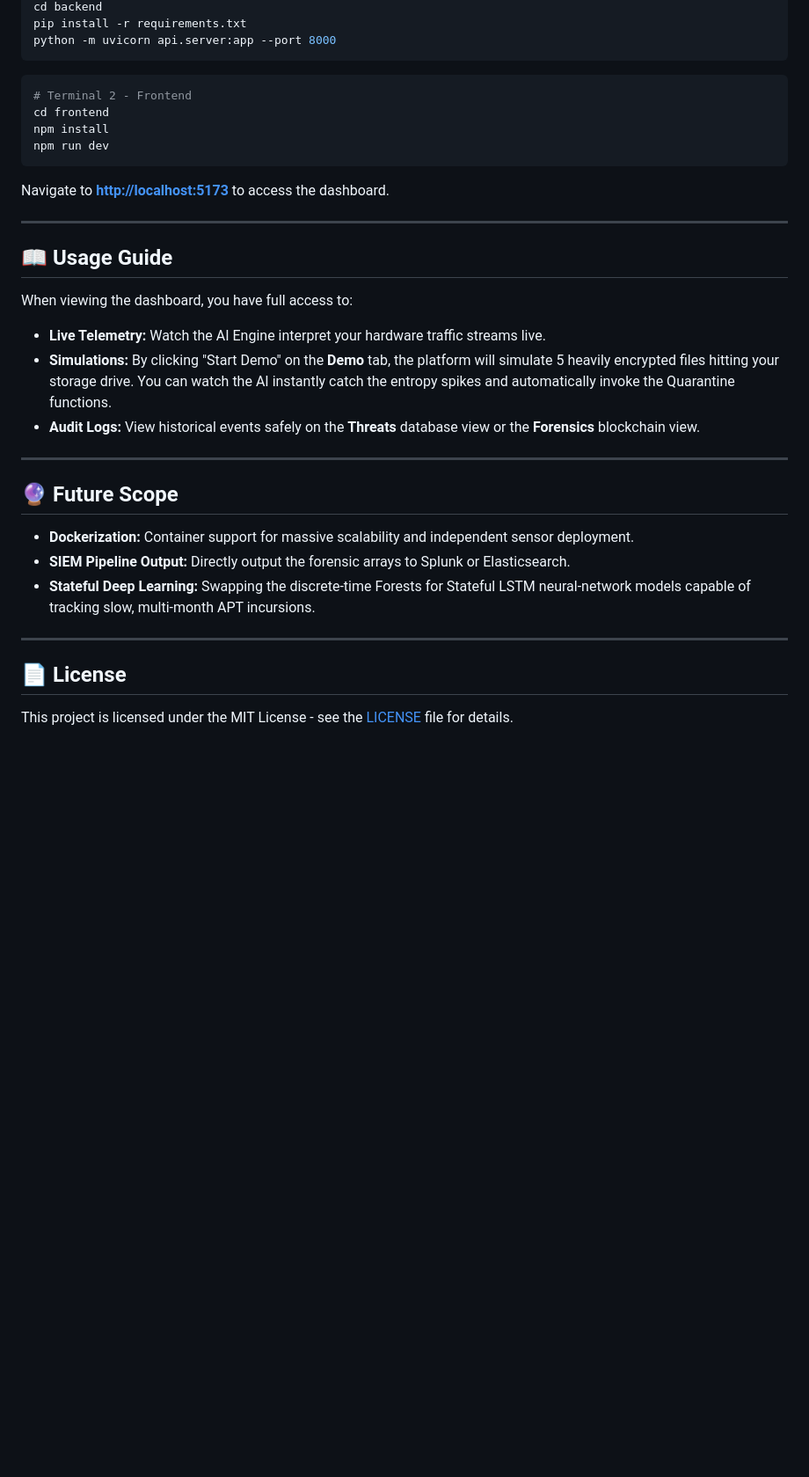
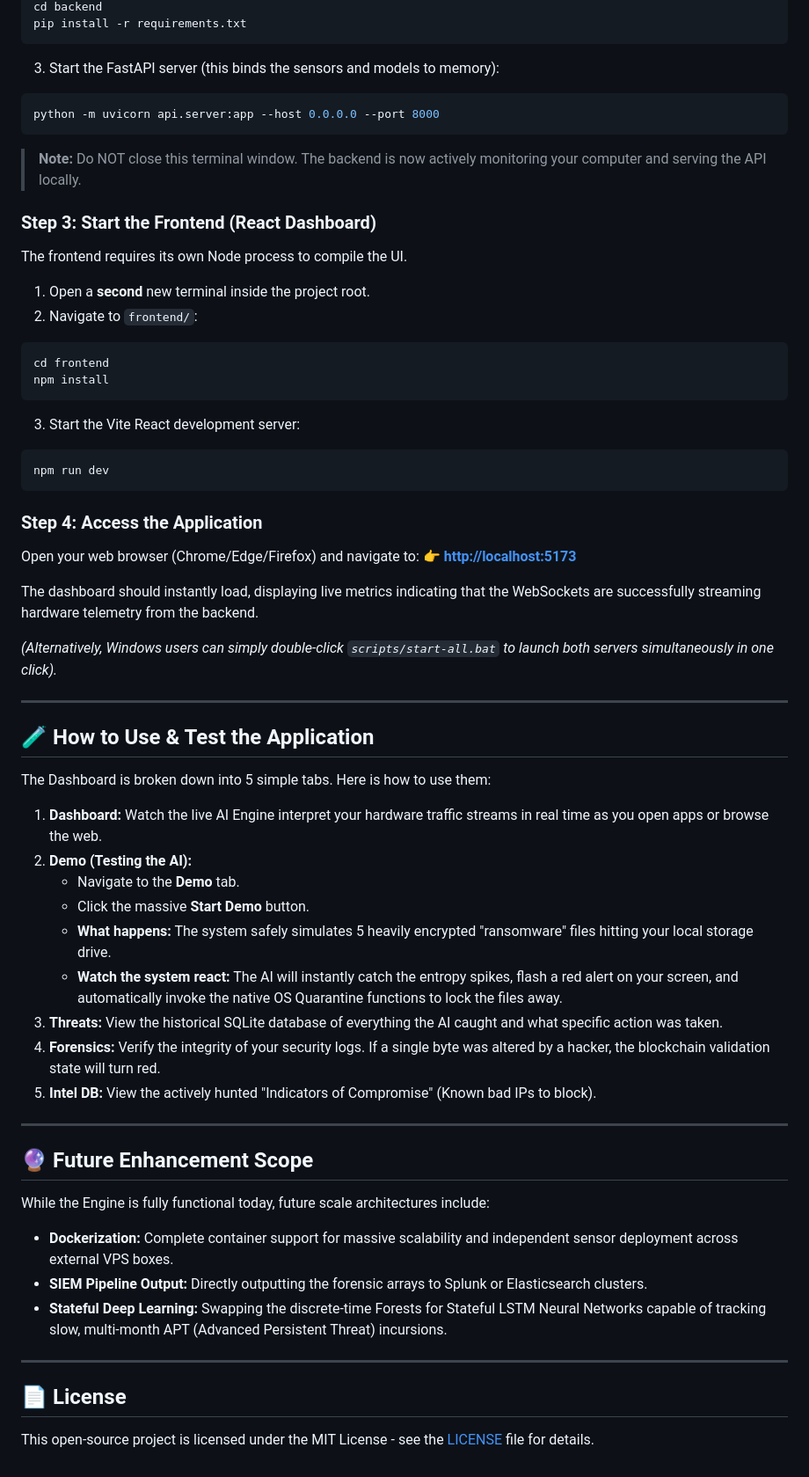
Before and after one commit to Bharadwaj204/Autonomous-AI-Based-Threat-Detection-and-Threat-Elimination-Engine, a Markdown page: README.md, the part around one of its changes. Shown at 88% size. Drawn GitHub-style; blank space fills up the shorter version.

````diff
--- a/README.md
+++ b/README.md
@@ -67,34 +70,60 @@ You can run the entire stack simultaneously using the automated launcher script
 cd backend
 pip install -r requirements.txt
-python -m uvicorn api.server:app --port 8000
 ```
+3. Start the FastAPI server (this binds the sensors and models to memory):
+```bash
+python -m uvicorn api.server:app --host 0.0.0.0 --port 8000
+```
+> **Note:** Do NOT close this terminal window. The backend is now actively monitoring your computer and serving the API locally.
 
+### Step 3: Start the Frontend (React Dashboard)
+The frontend requires its own Node process to compile the UI.
+
+1. Open a **second** new terminal inside the project root.
+2. Navigate to `frontend/`:
 ```bash
-# Terminal 2 - Frontend
 cd frontend
 npm install
+```
+3. Start the Vite React development server:
+```bash
 npm run dev
 ```
 
-Navigate to **[http://localhost:5173](http://localhost:5173)** to access the dashboard.
+### Step 4: Access the Application
+Open your web browser (Chrome/Edge/Firefox) and navigate to:
+👉 **[http://localhost:5173](http://localhost:5173)**
+
+The dashboard should instantly load, displaying live metrics indicating that the WebSockets are successfully streaming hardware telemetry from the backend.
+
+*(Alternatively, Windows users can simply double-click `scripts/start-all.bat` to launch both servers simultaneously in one click).*
 
 ---
 
-## 📖 Usage Guide
+## 🧪 How to Use & Test the Application
 
-When viewing the dashboard, you have full access to:
-- **Live Telemetry:** Watch the AI Engine interpret your hardware traffic streams live.
-- **Simulations:** By clicking "Start Demo" on the **Demo** tab, the platform will simulate 5 heavily encrypted files hitting your storage drive. You can watch the AI instantly catch the entropy spikes and automatically invoke the Quarantine functions.
-- **Audit Logs:** View historical events safely on the **Threats** database view or the **Forensics** blockchain view.
+The Dashboard is broken down into 5 simple tabs. Here is how to use them:
+
+1. **Dashboard:** Watch the live AI Engine interpret your hardware traffic streams in real time as you open apps or browse the web.
+2. **Demo (Testing the AI):**
+   - Navigate to the **Demo** tab.
+   - Click the massive **Start Demo** button.
+   - **What happens:** The system safely simulates 5 heavily encrypted "ransomware" files hitting your local storage drive.
+   - **Watch the system react:** The AI will instantly catch the entropy spikes, flash a red alert on your screen, and automatically invoke the native OS Quarantine functions to lock the files away.
+3. **Threats:** View the historical SQLite database of everything the AI caught and what specific action was taken.
+4. **Forensics:** Verify the integrity of your security logs. If a single byte was altered by a hacker, the blockchain validation state will turn red.
+5. **Intel DB:** View the actively hunted "Indicators of Compromise" (Known bad IPs to block).
 
 ---
 
-## 🔮 Future Scope
-- **Dockerization:** Container support for massive scalability and independent sensor deployment.
-- **SIEM Pipeline Output:** Directly output the forensic arrays to Splunk or Elasticsearch.
-- **Stateful Deep Learning:** Swapping the discrete-time Forests for Stateful LSTM neural-network models capable of tracking slow, multi-month APT incursions.
+## 🔮 Future Enhancement Scope
+
+While the Engine is fully functional today, future scale architectures include:
+- **Dockerization:** Complete container support for massive scalability and independent sensor deployment across external VPS boxes.
+- **SIEM Pipeline Output:** Directly outputting the forensic arrays to Splunk or Elasticsearch clusters.
+- **Stateful Deep Learning:** Swapping the discrete-time Forests for Stateful LSTM Neural Networks capable of tracking slow, multi-month APT (Advanced Persistent Threat) incursions.
 
 ---
 
 ## 📄 License
-This project is licensed under the MIT License - see the [LICENSE](LICENSE) file for details.
+This open-source project is licensed under the MIT License - see the [LICENSE](LICENSE) file for details.
````
Also changed, not shown: other parts of README.md (+39 -36 lines).
